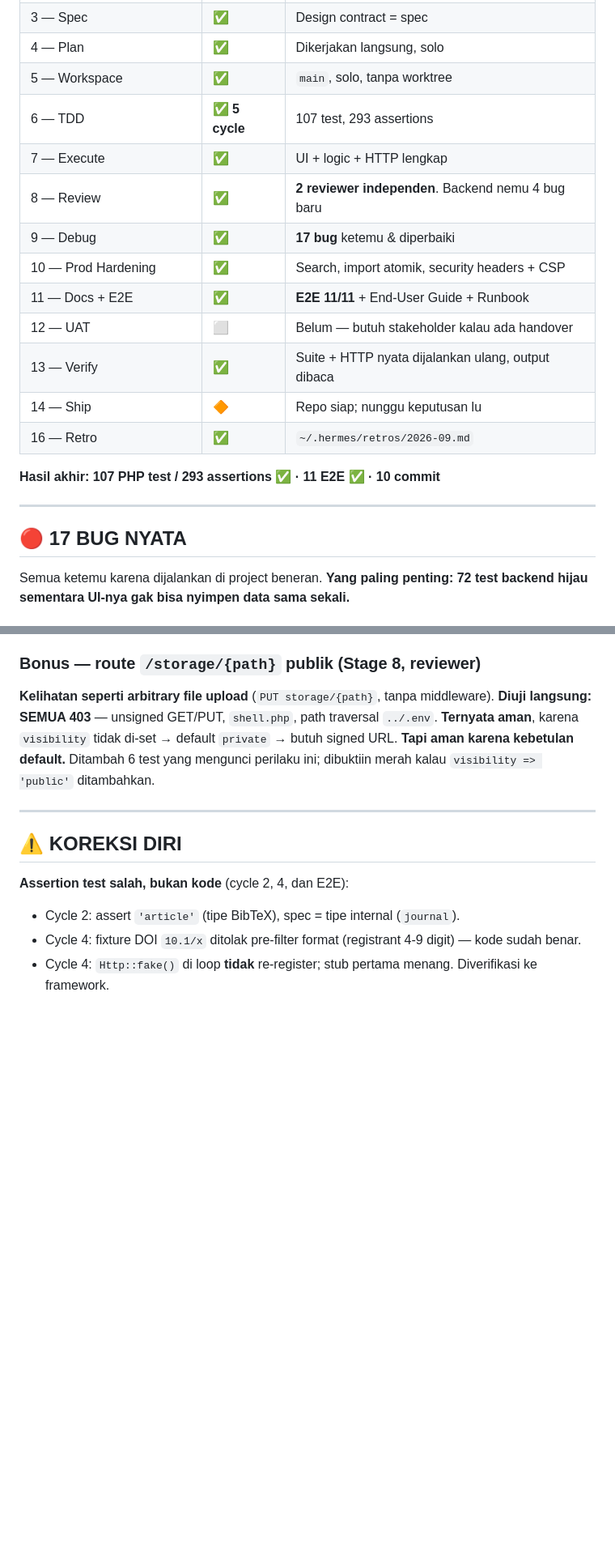
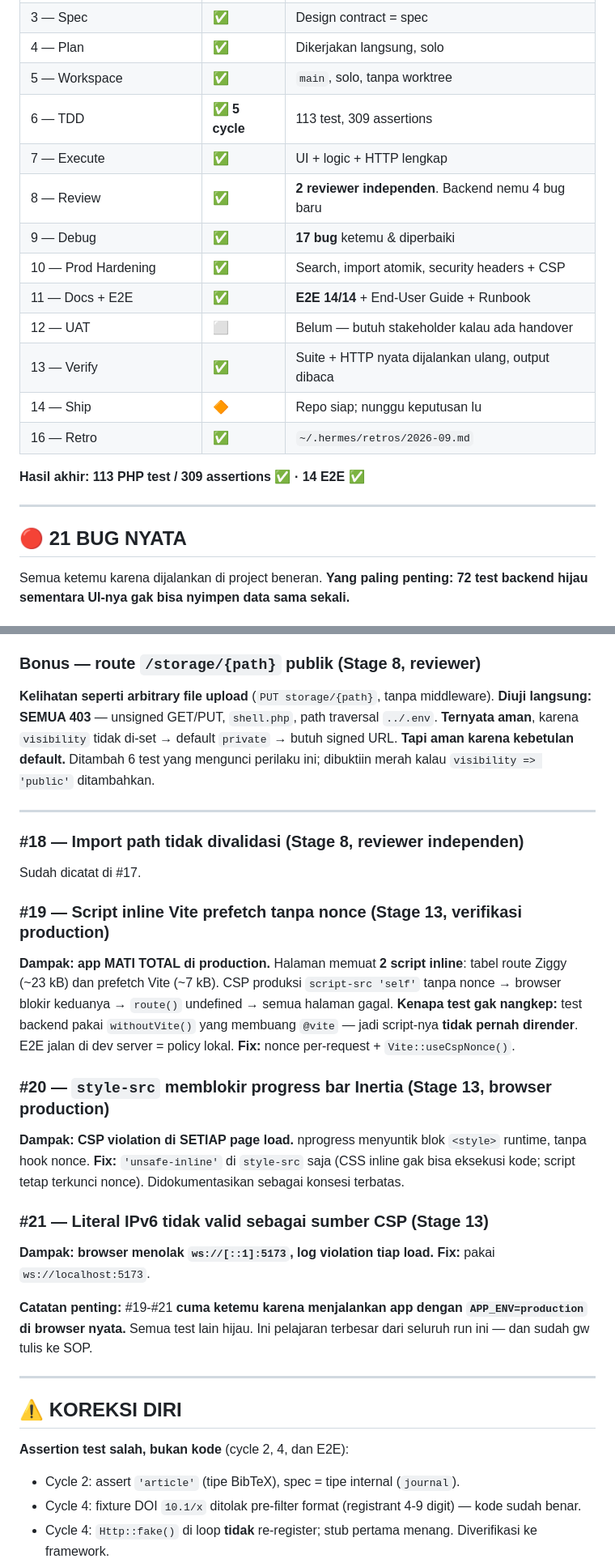
Before and after one commit to Samidkun/reference-tracker, a Markdown page: SOP_PROGRESS.md, 2 parts joined by grey strips. Shown at 81% size. GitHub-like rendering; blank space fills up the shorter version.

Commit message:
docs(sop): record the production-CSP findings (#19-#21) and final test counts

```diff
--- a/SOP_PROGRESS.md
+++ b/SOP_PROGRESS.md
@@ -20,22 +20,22 @@
 | 3 — Spec | ✅ | Design contract = spec |
 | 4 — Plan | ✅ | Dikerjakan langsung, solo |
 | 5 — Workspace | ✅ | `main`, solo, tanpa worktree |
-| 6 — TDD | ✅ **5 cycle** | 107 test, 293 assertions |
+| 6 — TDD | ✅ **5 cycle** | 113 test, 309 assertions |
 | 7 — Execute | ✅ | UI + logic + HTTP lengkap |
 | 8 — Review | ✅ | **2 reviewer independen**. Backend nemu 4 bug baru |
 | 9 — Debug | ✅ | **17 bug** ketemu & diperbaiki |
 | 10 — Prod Hardening | ✅ | Search, import atomik, security headers + CSP |
-| 11 — Docs + E2E | ✅ | **E2E 11/11** + End-User Guide + Runbook |
+| 11 — Docs + E2E | ✅ | **E2E 14/14** + End-User Guide + Runbook |
 | 12 — UAT | ⬜ | Belum — butuh stakeholder kalau ada handover |
 | 13 — Verify | ✅ | Suite + HTTP nyata dijalankan ulang, output dibaca |
 | 14 — Ship | 🔶 | Repo siap; nunggu keputusan lu |
 | 16 — Retro | ✅ | `~/.hermes/retros/2026-09.md` |
 
-**Hasil akhir: 107 PHP test / 293 assertions ✅ · 11 E2E ✅ · 10 commit**
+**Hasil akhir: 113 PHP test / 309 assertions ✅ · 14 E2E ✅**
 
 ---
 
-## 🔴 17 BUG NYATA
+## 🔴 21 BUG NYATA
 
 Semua ketemu karena dijalankan di project beneran. **Yang paling penting: 72 test backend hijau sementara UI-nya gak bisa nyimpen data sama sekali.**
 
@@ -137,6 +137,28 @@ Form memvalidasi, import tidak — skema sama, dua trust boundary, satu tak terj
 **Diuji langsung: SEMUA 403** — unsigned GET/PUT, `shell.php`, path traversal `../.env`.
 **Ternyata aman**, karena `visibility` tidak di-set → default `private` → butuh signed URL.
 **Tapi aman karena kebetulan default.** Ditambah 6 test yang mengunci perilaku ini; dibuktiin merah kalau `visibility => 'public'` ditambahkan.
+
+---
+
+### #18 — Import path tidak divalidasi (Stage 8, reviewer independen)
+Sudah dicatat di #17.
+
+### #19 — Script inline Vite prefetch tanpa nonce (Stage 13, verifikasi production)
+**Dampak: app MATI TOTAL di production.**
+Halaman memuat **2 script inline**: tabel route Ziggy (~23 kB) dan prefetch Vite (~7 kB). CSP produksi `script-src 'self'` tanpa nonce → browser blokir keduanya → `route()` undefined → semua halaman gagal.
+**Kenapa test gak nangkep:** test backend pakai `withoutVite()` yang membuang `@vite` — jadi script-nya **tidak pernah dirender**. E2E jalan di dev server = policy lokal.
+**Fix:** nonce per-request + `Vite::useCspNonce()`.
+
+### #20 — `style-src` memblokir progress bar Inertia (Stage 13, browser production)
+**Dampak: CSP violation di SETIAP page load.**
+nprogress menyuntik blok `<style>` runtime, tanpa hook nonce.
+**Fix:** `'unsafe-inline'` di `style-src` saja (CSS inline gak bisa eksekusi kode; script tetap terkunci nonce). Didokumentasikan sebagai konsesi terbatas.
+
+### #21 — Literal IPv6 tidak valid sebagai sumber CSP (Stage 13)
+**Dampak: browser menolak `ws://[::1]:5173`, log violation tiap load.**
+**Fix:** pakai `ws://localhost:5173`.
+
+**Catatan penting:** #19-#21 **cuma ketemu karena menjalankan app dengan `APP_ENV=production` di browser nyata.** Semua test lain hijau. Ini pelajaran terbesar dari seluruh run ini — dan sudah gw tulis ke SOP.
 
 ---
 
```
